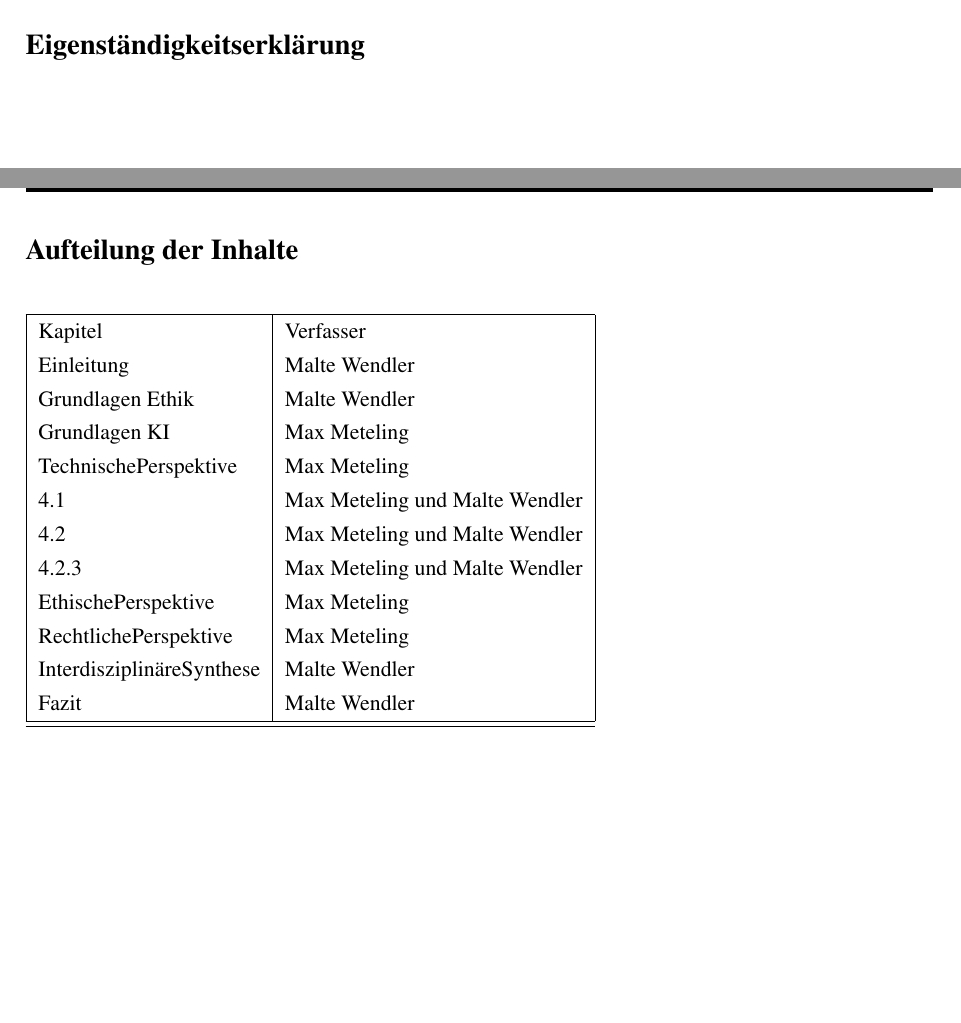
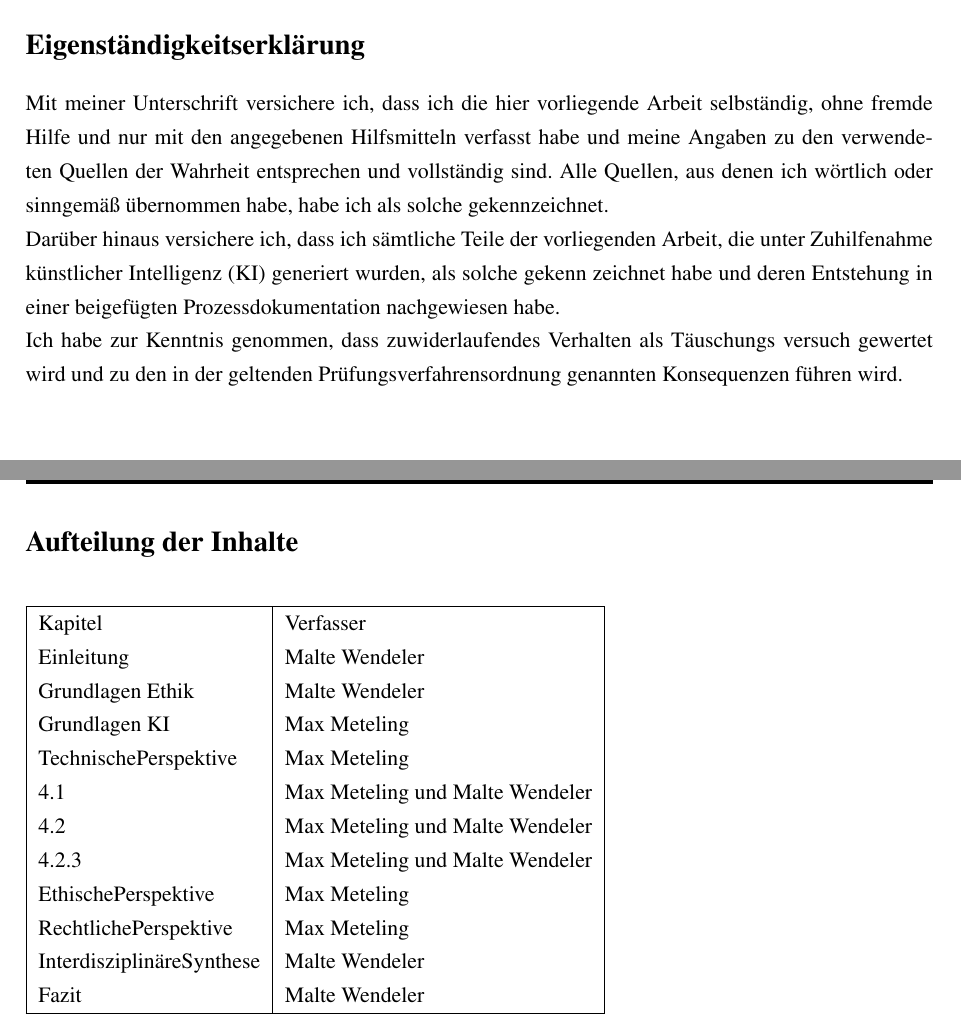
Before and after one commit to MalteNAK/DatenschutzUndKI, a LaTeX document (Main.tex): two parts of pages 24 and 25 of 25, joined at a grey line, cut so that both start at the same text. Compiled offline with pdfLaTeX.

```diff
--- a/Main.tex
+++ b/Main.tex
@@ -58,7 +58,7 @@
 
 % Kapitelname links und Logo rechts
 \fancyhead[L]{\nouppercase{\leftmark}} % Zeigt das Kapitel links an
-\fancyhead[R]{\includegraphics[width=5.5cm]{Resources/Nordakademie_Logo.png}} % Zeigt das Logo rechts an
+\fancyhead[R]{\includegraphics[width=2.5cm]{Resources/Nordakademie_Logo.png}} % Zeigt das Logo rechts an
 
 \cfoot{\thepage} % Fußzeile mit Seitenzahl
 
@@ -120,6 +120,21 @@
 	\clearpage
 	\setcounter{secnumdepth}{0} % Nummerierung der Überschriften entfernt
 	\section{Eigenständigkeitserklärung}
+
+	Mit meiner Unterschrift versichere ich, dass ich die hier vorliegende Arbeit
+	selbständig, ohne fremde Hilfe und nur mit den angegebenen Hilfsmitteln verfasst
+	habe und meine Angaben zu den verwendeten Quellen der Wahrheit entsprechen und
+	vollständig sind. Alle Quellen, aus denen ich wörtlich oder sinngemäß übernommen
+	habe, habe ich als solche gekennzeichnet.\par
+
+	Darüber hinaus versichere ich, dass ich sämtliche Teile der vorliegenden Arbeit, die
+	unter Zuhilfenahme künstlicher Intelligenz (KI) generiert wurden, als solche gekenn
+	zeichnet habe und deren Entstehung in einer beigefügten Prozessdokumentation
+	nachgewiesen habe.\par
+
+	Ich habe zur Kenntnis genommen, dass zuwiderlaufendes Verhalten als Täuschungs
+	versuch gewertet wird und zu den in der geltenden Prüfungsverfahrensordnung
+	genannten Konsequenzen führen wird.
 	\clearpage
 	\section{Aufteilung der Inhalte}
 
@@ -127,17 +142,17 @@
 \begin{tabular}{|l|l|}
 \hline
 Kapitel & Verfasser \\
-Einleitung & Malte Wendler \\
-Grundlagen Ethik & Malte Wendler \\
+Einleitung & Malte Wendeler \\
+Grundlagen Ethik & Malte Wendeler \\
 Grundlagen KI & Max Meteling \\
 TechnischePerspektive & Max Meteling \\
-4.1 & Max Meteling und Malte Wendler \\
-4.2 & Max Meteling und Malte Wendler \\
-4.2.3 & Max Meteling und Malte Wendler \\
+4.1 & Max Meteling und Malte Wendeler \\
+4.2 & Max Meteling und Malte Wendeler \\
+4.2.3 & Max Meteling und Malte Wendeler \\
 EthischePerspektive & Max Meteling \\
 RechtlichePerspektive & Max Meteling \\
-InterdisziplinäreSynthese & Malte Wendler \\
-Fazit & Malte Wendler \\
+InterdisziplinäreSynthese & Malte Wendeler \\
+Fazit & Malte Wendeler \\
 \hline
 % Tragen Sie hier Ihre Aufteilung ein
 \hline
```
Also changed, not shown: Content/01_Einleitung.tex (+1 -1 lines), Content/02_Grundlagen.tex (+5 -5 lines), Content/07_Fazit.tex (+2 -2 lines).
